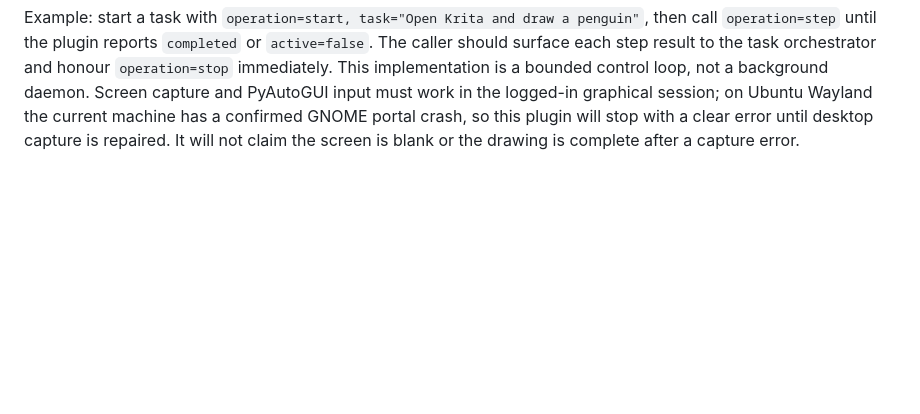
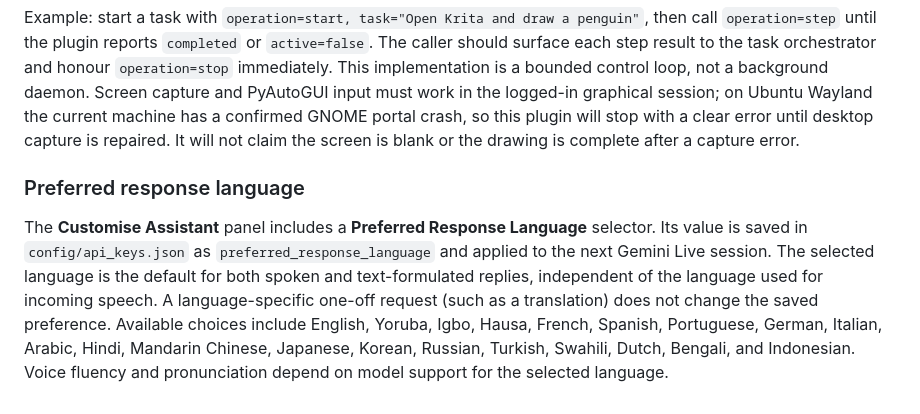
Before and after one commit to ibarakumo2000-stack/Mark-56, a Markdown page: README.md, the part around the change. Drawn GitHub-style; blank space fills up the shorter version.

Commit message:
Document preferred response language customization

```diff
--- a/README.md
+++ b/README.md
@@ -62,3 +62,8 @@ See [Build, test and release workflow](docs/BUILD_TEST_RELEASE.md). GitHub Actio
 The `desktop_task_agent` plugin adds bounded task lifecycle management (`start`, `step`, `status`, `stop`). For each `step`, it captures a fresh screenshot, asks the configured Gemini vision provider for one structured next action, executes only allowlisted actions, and requires another fresh screenshot before continuing. It automatically stops on visible completion, capture/provider/input errors, a 180-second time limit, or 12 actions. Application launch is restricted to a fixed allowlist; arbitrary shell commands are never accepted.
 
 Example: start a task with `operation=start, task="Open Krita and draw a penguin"`, then call `operation=step` until the plugin reports `completed` or `active=false`. The caller should surface each step result to the task orchestrator and honour `operation=stop` immediately. This implementation is a bounded control loop, not a background daemon. Screen capture and PyAutoGUI input must work in the logged-in graphical session; on Ubuntu Wayland the current machine has a confirmed GNOME portal crash, so this plugin will stop with a clear error until desktop capture is repaired. It will not claim the screen is blank or the drawing is complete after a capture error.
+
+
+### Preferred response language
+
+The **Customise Assistant** panel includes a **Preferred Response Language** selector. Its value is saved in `config/api_keys.json` as `preferred_response_language` and applied to the next Gemini Live session. The selected language is the default for both spoken and text-formulated replies, independent of the language used for incoming speech. A language-specific one-off request (such as a translation) does not change the saved preference. Available choices include English, Yoruba, Igbo, Hausa, French, Spanish, Portuguese, German, Italian, Arabic, Hindi, Mandarin Chinese, Japanese, Korean, Russian, Turkish, Swahili, Dutch, Bengali, and Indonesian. Voice fluency and pronunciation depend on model support for the selected language.
```
